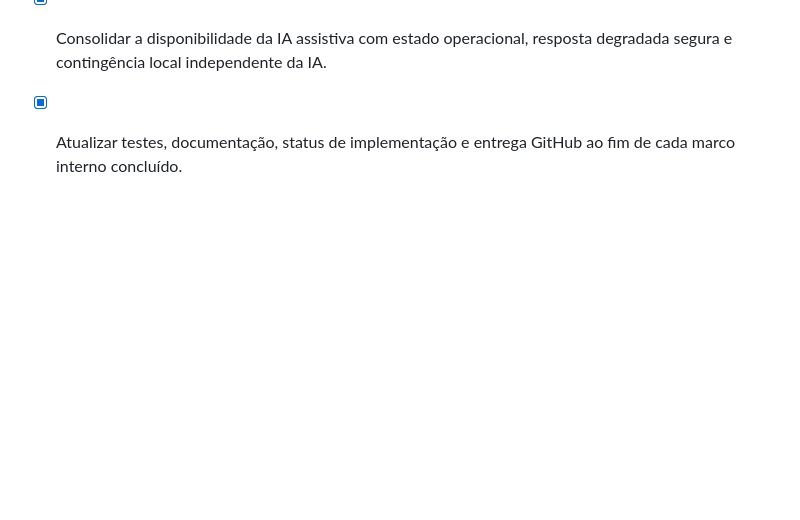
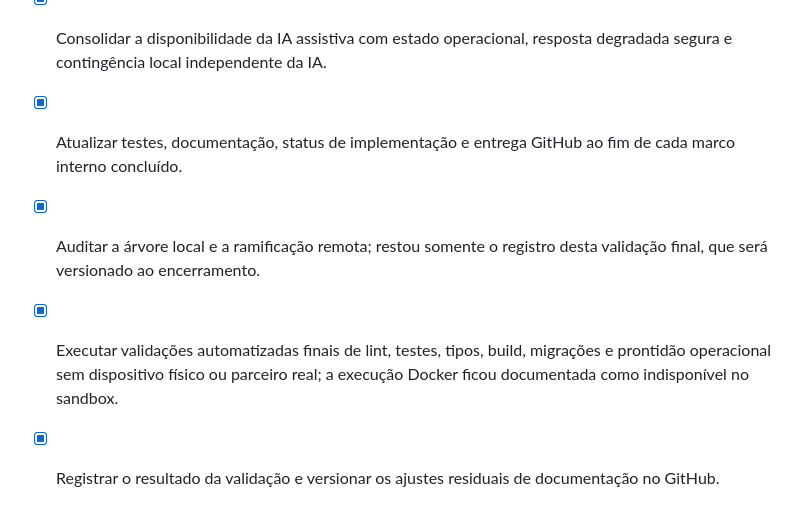
Before and after one commit to MacedoSousa/MediSync, a Markdown page: platform/todo.md, the part around the change. Drawn GitHub-style; blank space fills up the shorter version.

```diff
--- a/platform/todo.md
+++ b/platform/todo.md
@@ -93,3 +93,6 @@
 - [x] Completar o catálogo sintético de farmácia e os alertas de vigência com filtros, detalhes e ações bloqueadas no protótipo.
 - [x] Consolidar a disponibilidade da IA assistiva com estado operacional, resposta degradada segura e contingência local independente da IA.
 - [x] Atualizar testes, documentação, status de implementação e entrega GitHub ao fim de cada marco interno concluído.
+- [x] Auditar a árvore local e a ramificação remota; restou somente o registro desta validação final, que será versionado ao encerramento.
+- [x] Executar validações automatizadas finais de lint, testes, tipos, build, migrações e prontidão operacional sem dispositivo físico ou parceiro real; a execução Docker ficou documentada como indisponível no sandbox.
+- [x] Registrar o resultado da validação e versionar os ajustes residuais de documentação no GitHub.
```
Also changed, not shown: platform/README.md (+1 -0 lines), platform/docs/VALIDATION_REPORT.md (added, +27 -0 lines).
